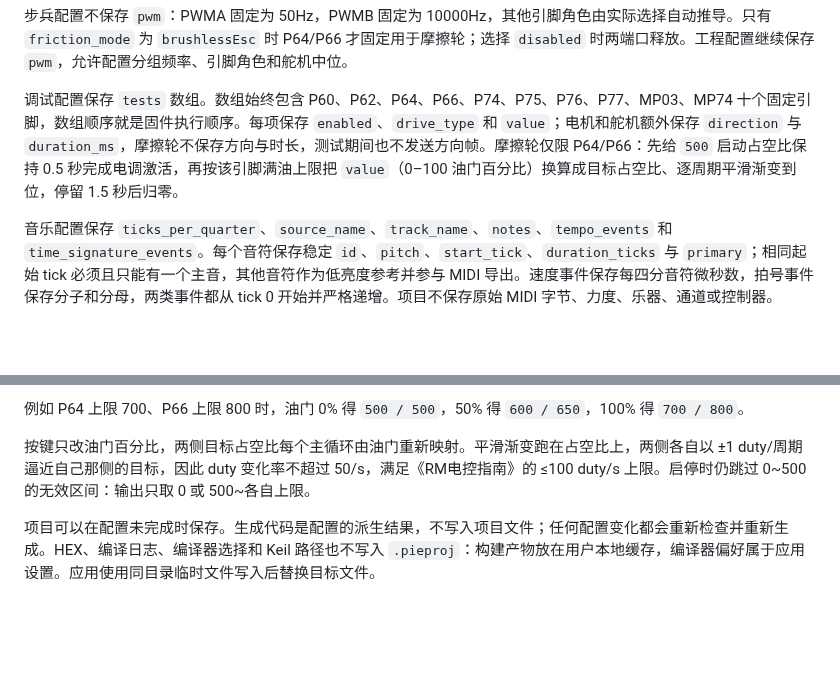
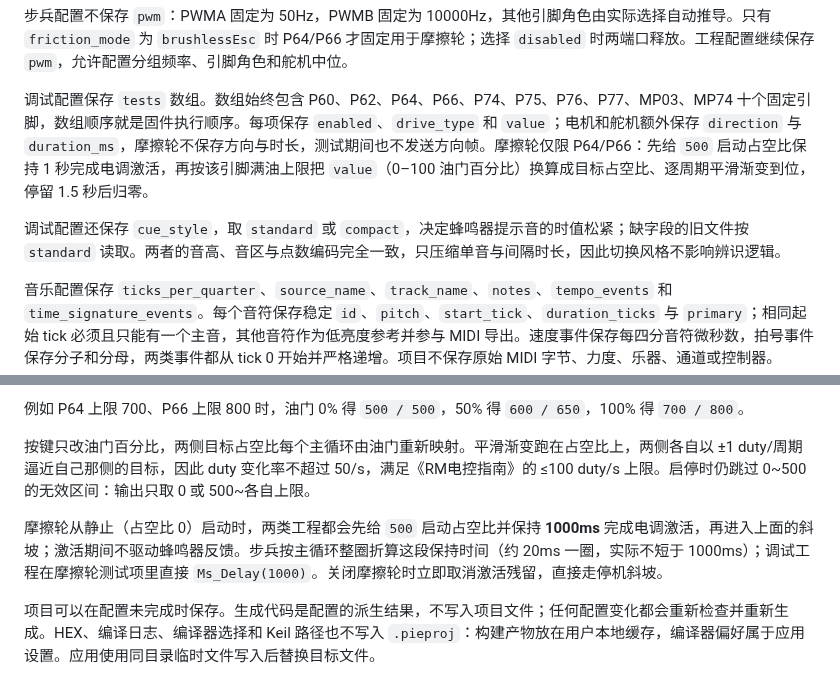
Before and after one commit to louqingjie/PIE-Block, a Markdown page: docs/reference/Flutter项目文件格式.md, 2 parts joined by grey strips. Drawn GitHub-style; blank space fills up the shorter version.

```diff
--- a/docs/reference/Flutter项目文件格式.md
+++ b/docs/reference/Flutter项目文件格式.md
@@ -44,7 +44,9 @@
 
 步兵配置不保存 `pwm`：PWMA 固定为 50Hz，PWMB 固定为 10000Hz，其他引脚角色由实际选择自动推导。只有 `friction_mode` 为 `brushlessEsc` 时 P64/P66 才固定用于摩擦轮；选择 `disabled` 时两端口释放。工程配置继续保存 `pwm`，允许配置分组频率、引脚角色和舵机中位。
 
-调试配置保存 `tests` 数组。数组始终包含 P60、P62、P64、P66、P74、P75、P76、P77、MP03、MP74 十个固定引脚，数组顺序就是固件执行顺序。每项保存 `enabled`、`drive_type` 和 `value`；电机和舵机额外保存 `direction` 与 `duration_ms`，摩擦轮不保存方向与时长，测试期间也不发送方向帧。摩擦轮仅限 P64/P66：先给 `500` 启动占空比保持 0.5 秒完成电调激活，再按该引脚满油上限把 `value`（0–100 油门百分比）换算成目标占空比、逐周期平滑渐变到位，停留 1.5 秒后归零。
+调试配置保存 `tests` 数组。数组始终包含 P60、P62、P64、P66、P74、P75、P76、P77、MP03、MP74 十个固定引脚，数组顺序就是固件执行顺序。每项保存 `enabled`、`drive_type` 和 `value`；电机和舵机额外保存 `direction` 与 `duration_ms`，摩擦轮不保存方向与时长，测试期间也不发送方向帧。摩擦轮仅限 P64/P66：先给 `500` 启动占空比保持 1 秒完成电调激活，再按该引脚满油上限把 `value`（0–100 油门百分比）换算成目标占空比、逐周期平滑渐变到位，停留 1.5 秒后归零。
+
+调试配置还保存 `cue_style`，取 `standard` 或 `compact`，决定蜂鸣器提示音的时值松紧；缺字段的旧文件按 `standard` 读取。两者的音高、音区与点数编码完全一致，只压缩单音与间隔时长，因此切换风格不影响辨识逻辑。
 
 音乐配置保存 `ticks_per_quarter`、`source_name`、`track_name`、`notes`、`tempo_events` 和 `time_signature_events`。每个音符保存稳定 `id`、`pitch`、`start_tick`、`duration_ticks` 与 `primary`；相同起始 tick 必须且只能有一个主音，其他音符作为低亮度参考并参与 MIDI 导出。速度事件保存每四分音符微秒数，拍号事件保存分子和分母，两类事件都从 tick 0 开始并严格递增。项目不保存原始 MIDI 字节、力度、乐器、通道或控制器。
 
@@ -64,6 +66,8 @@ duty(引脚) = 500 + 油门% × (该引脚满油上限 − 500) ÷ 100
 
 按键只改油门百分比，两侧目标占空比每个主循环由油门重新映射。平滑渐变跑在占空比上，两侧各自以 ±1 duty/周期逼近自己那侧的目标，因此 duty 变化率不超过 50/s，满足《RM电控指南》的 ≤100 duty/s 上限。启停时仍跳过 0~500 的无效区间：输出只取 0 或 500~各自上限。
 
+摩擦轮从静止（占空比 0）启动时，两类工程都会先给 `500` 启动占空比并保持 **1000ms** 完成电调激活，再进入上面的斜坡；激活期间不驱动蜂鸣器反馈。步兵按主循环整圈折算这段保持时间（约 20ms 一圈，实际不短于 1000ms）；调试工程在摩擦轮测试项里直接 `Ms_Delay(1000)`。关闭摩擦轮时立即取消激活残留，直接走停机斜坡。
+
 项目可以在配置未完成时保存。生成代码是配置的派生结果，不写入项目文件；任何配置变化都会重新检查并重新生成。HEX、编译日志、编译器选择和 Keil 路径也不写入 `.pieproj`：构建产物放在用户本地缓存，编译器偏好属于应用设置。应用使用同目录临时文件写入后替换目标文件。
 
 格式 15 及其他版本均不兼容格式 16。应用会拒绝打开并提示在对应旧版 PIE-Block 中处理，不执行自动转换。
```
